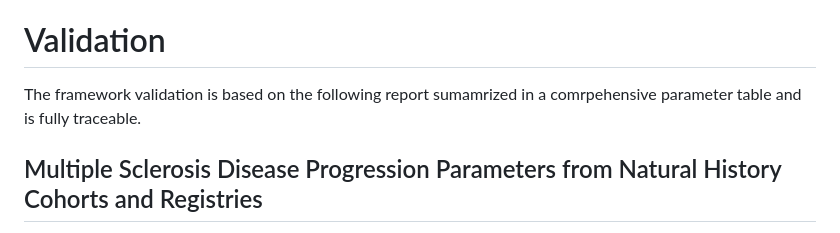
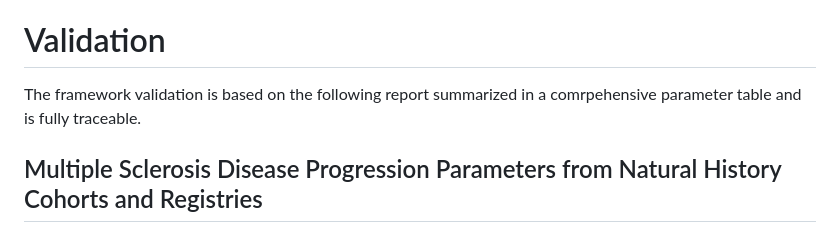
Before and after one commit to nikola-m/ms-synth, a Markdown page: README.md, the part around the change. GitHub-like rendering.

Commit message:
Update README.md
Corrected typos.

```diff
--- a/README.md
+++ b/README.md
@@ -2,7 +2,7 @@
 A High-Fidelity Synthetic Longitudinal Multiple Sclerosis Cohort for Progression Modelling
 
 # Validation
-The framework validation is based on the following report  sumamrized in a comrpehensive parameter table and is fully traceable.
+The framework validation is based on the following report summarized in a comrpehensive parameter table and is fully traceable.
 
 ## Multiple Sclerosis Disease Progression Parameters from Natural History Cohorts and Registries
 
```
